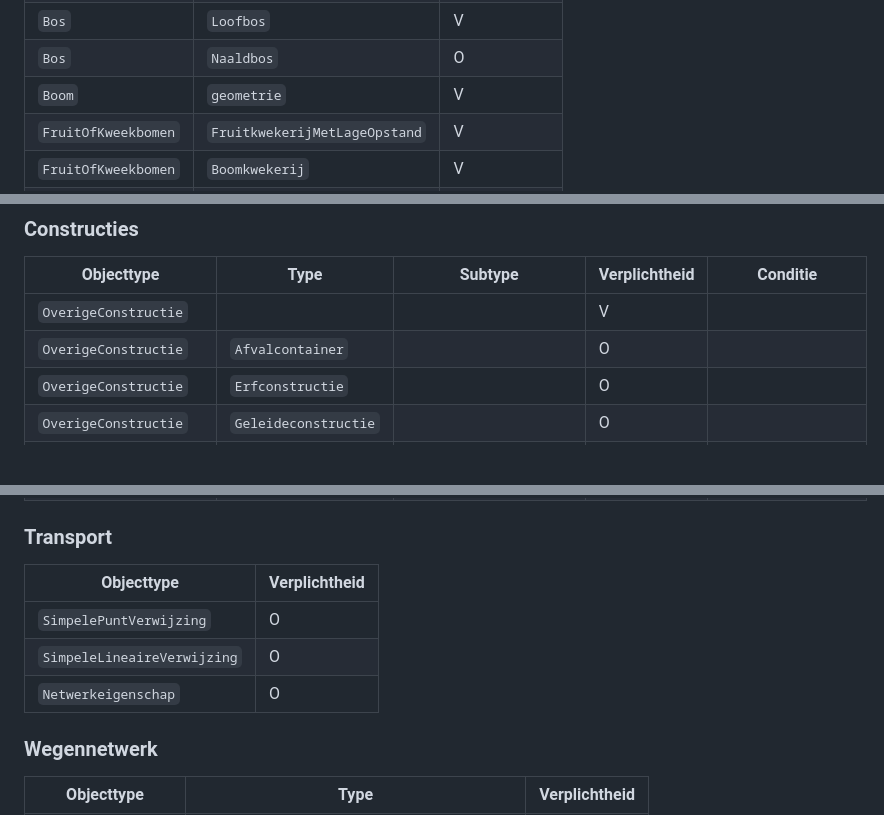
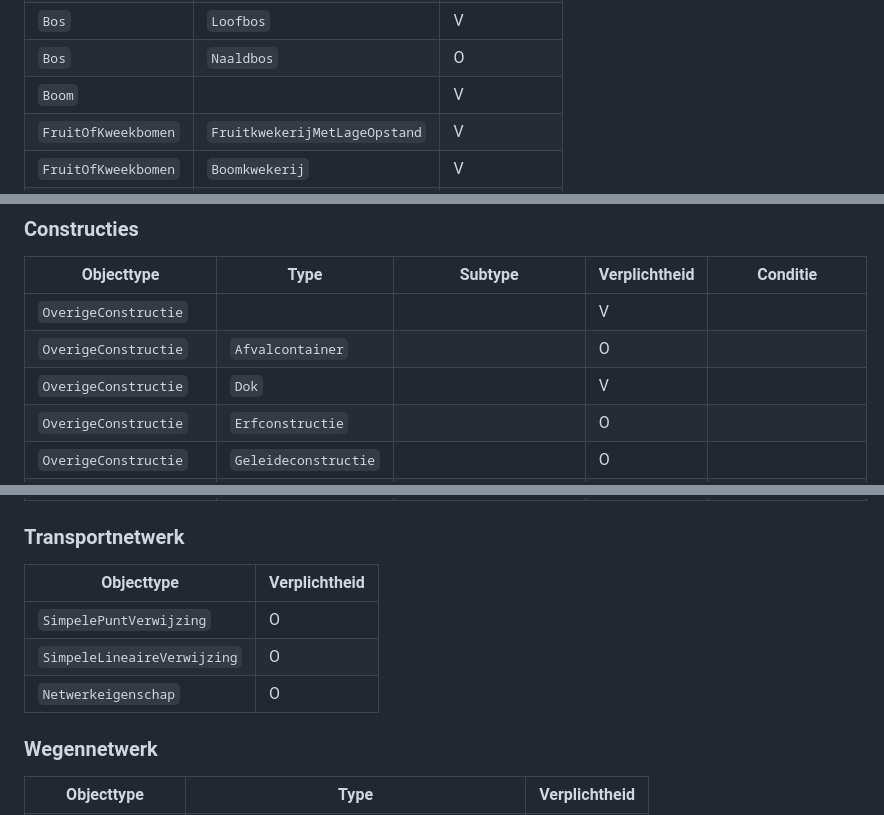
Before and after one commit to Geonovum/ibro-lm, a Markdown page: docs/verplicht.md, 3 parts joined by grey strips. GitHub-like rendering; blank space fills up the shorter version.

Commit message:
update verplichtheid

```diff
--- a/docs/verplicht.md
+++ b/docs/verplicht.md
@@ -25,7 +25,7 @@ Legenda:
 | `Bos`               | `GriendEnHakhout`             | O             |
 | `Bos`               | `Loofbos`                     | V             |
 | `Bos`               | `Naaldbos`                    | O             |
-| `Boom`              | `geometrie`                   | V             |
+| `Boom`              |                               | V             |
 | `FruitOfKweekbomen` | `FruitkwekerijMetLageOpstand` | V             |
 | `FruitOfKweekbomen` | `Boomkwekerij`                | V             |
 | `FruitOfKweekbomen` | `HoogstamBoomgaarden`         | V             |
@@ -284,6 +284,7 @@ Legenda:
 | ---------------------- | -------------------- | ---------------------- | ------------- | ------------------------------------------------------------------------------ |
 | `OverigeConstructie`   |                      |                        | V             |                                                                                |
 | `OverigeConstructie`   | `Afvalcontainer`     |                        | O             |                                                                                |
+| `OverigeConstructie`   | `Dok`                |                        | V             |                                                                                |
 | `OverigeConstructie`   | `Erfconstructie`     |                        | O             |                                                                                |
 | `OverigeConstructie`   | `Geleideconstructie` |                        | O             |                                                                                |
 | `OverigeConstructie`   | `Opslagtank`         |                        | V             |                                                                                |
@@ -322,14 +323,13 @@ Legenda:
 | `Scherm`               |                      |                        | C             | Schermen met een geluidreducerende functie zijn verplicht (BGT geluidsscherm). |
 
 
-### Transport
+### Transportnetwerk
 
 | Objecttype                  | Verplichtheid |
 | --------------------------- | ------------- |
 | `SimpelePuntVerwijzing`     | O             |
 | `SimpeleLineaireVerwijzing` | O             |
 | `Netwerkeigenschap`         | O             |
-
 
 
 ### Wegennetwerk
```
